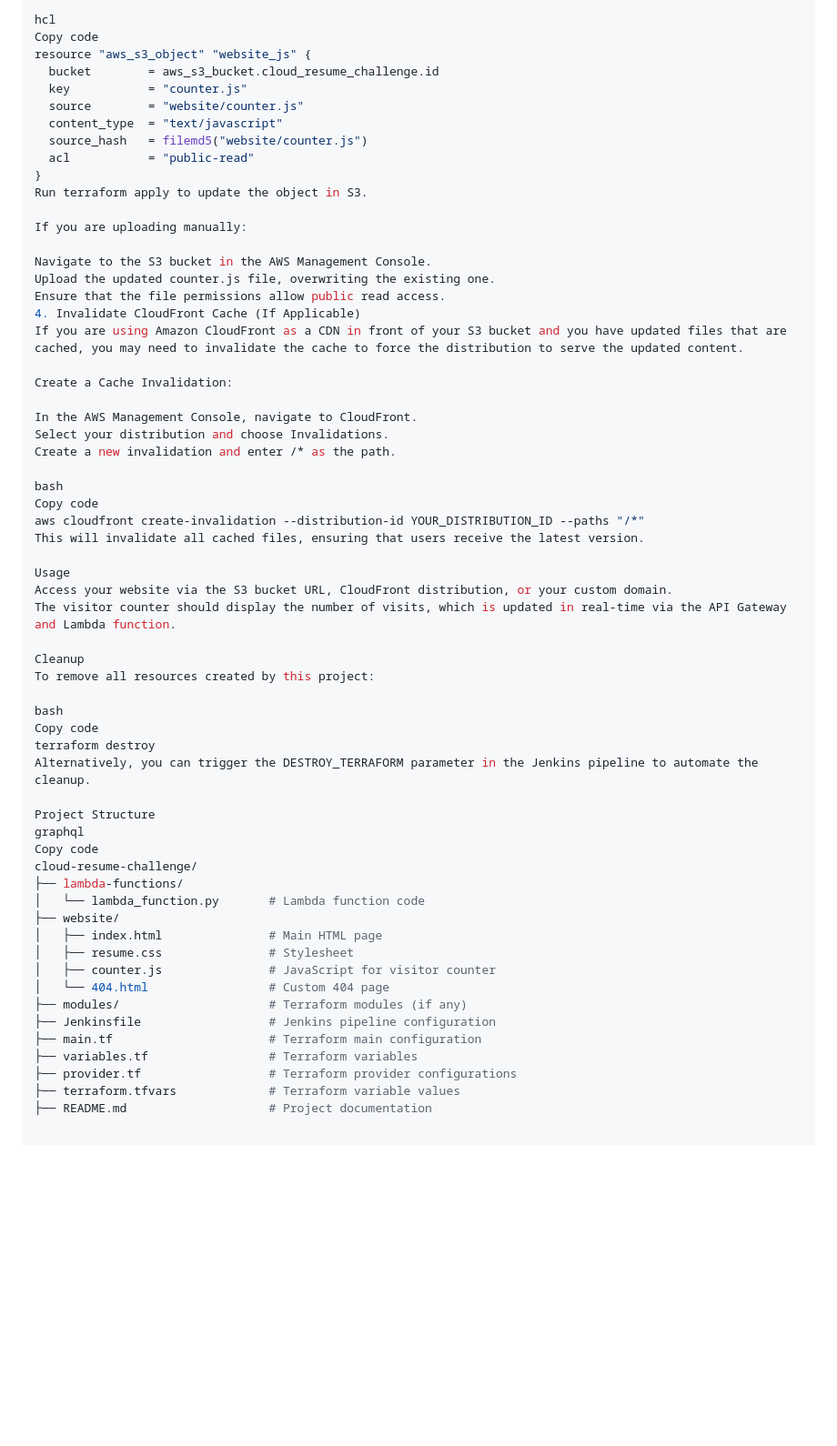
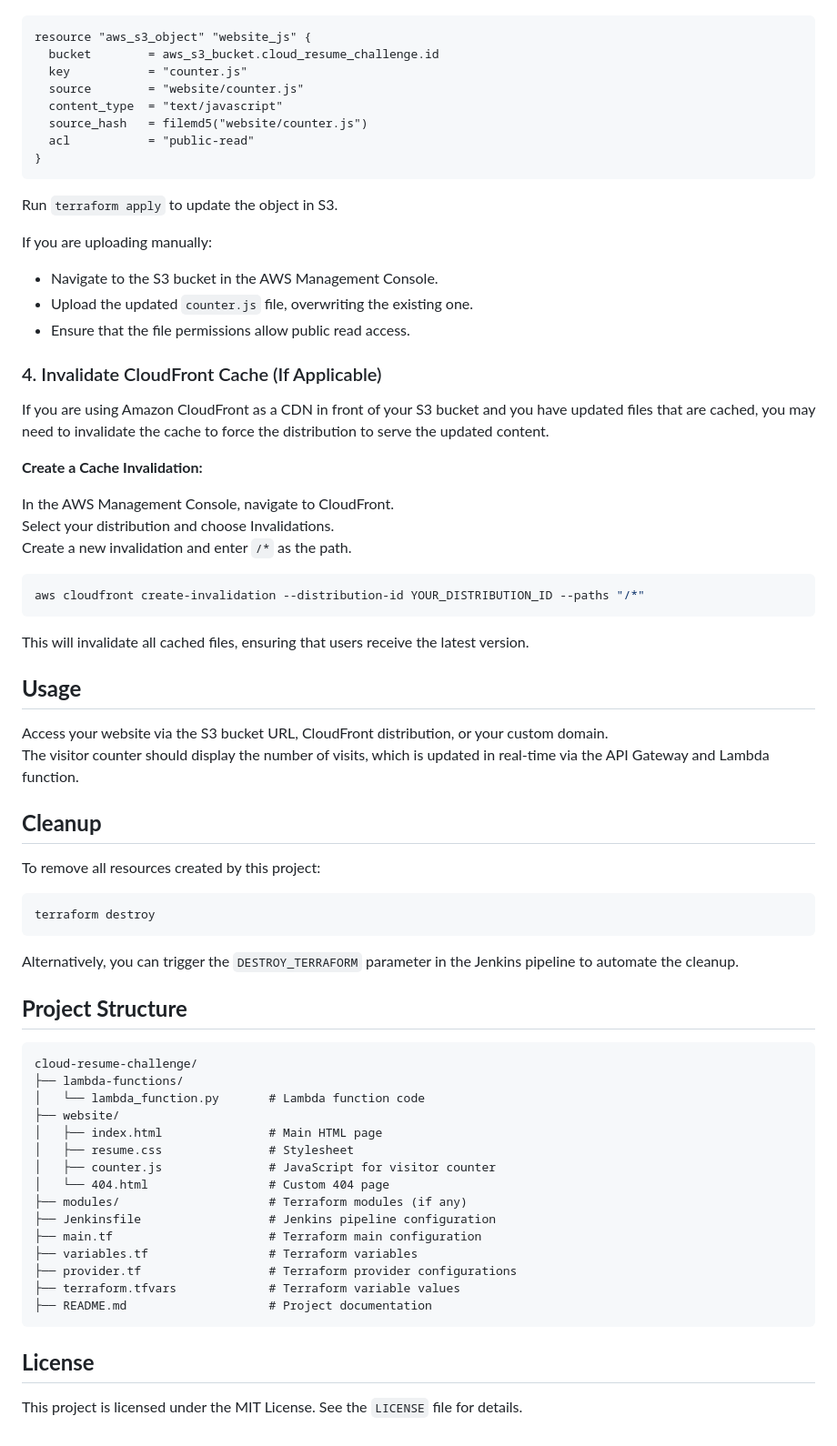
Before and after one commit to jbsbuilder/cloud-resume-challenge, a Markdown page: README.md, the part around the change printed below. Shown: that part at 91% size. Drawn GitHub-style; blank space fills up the shorter version.

````diff
--- a/README.md
+++ b/README.md
@@ -127,6 +142,5 @@ Ensure that the source_hash attribute in the aws_s3_object resource for counter.
 
-hcl
-Copy code
+```hcl
 resource "aws_s3_object" "website_js" {
   bucket        = aws_s3_bucket.cloud_resume_challenge.id
   key           = "counter.js"
@@ -135,42 +149,50 @@ resource "aws_s3_object" "website_js" {
   source_hash   = filemd5("website/counter.js")
   acl           = "public-read"
 }
-Run terraform apply to update the object in S3.
+```
+
+Run `terraform apply` to update the object in S3.
 
 If you are uploading manually:
 
-Navigate to the S3 bucket in the AWS Management Console.
-Upload the updated counter.js file, overwriting the existing one.
-Ensure that the file permissions allow public read access.
-4. Invalidate CloudFront Cache (If Applicable)
+- Navigate to the S3 bucket in the AWS Management Console.
+- Upload the updated `counter.js` file, overwriting the existing one.
+- Ensure that the file permissions allow public read access.
+
+### 4. Invalidate CloudFront Cache (If Applicable)
+
 If you are using Amazon CloudFront as a CDN in front of your S3 bucket and you have updated files that are cached, you may need to invalidate the cache to force the distribution to serve the updated content.
 
-Create a Cache Invalidation:
+**Create a Cache Invalidation:**
 
 In the AWS Management Console, navigate to CloudFront.
 Select your distribution and choose Invalidations.
-Create a new invalidation and enter /* as the path.
+Create a new invalidation and enter `/*` as the path.
 
-bash
-Copy code
+```bash
 aws cloudfront create-invalidation --distribution-id YOUR_DISTRIBUTION_ID --paths "/*"
+```
+
 This will invalidate all cached files, ensuring that users receive the latest version.
 
-Usage
+## **Usage**
+
 Access your website via the S3 bucket URL, CloudFront distribution, or your custom domain.
 The visitor counter should display the number of visits, which is updated in real-time via the API Gateway and Lambda function.
 
-Cleanup
+## **Cleanup**
+
 To remove all resources created by this project:
 
-bash
-Copy code
+```bash
 terraform destroy
-Alternatively, you can trigger the DESTROY_TERRAFORM parameter in the Jenkins pipeline to automate the cleanup.
+```
 
-Project Structure
-graphql
-Copy code
+Alternatively, you can trigger the `DESTROY_TERRAFORM` parameter in the Jenkins pipeline to automate the cleanup.
+
+## **Project Structure**
+
+```graphql
 cloud-resume-challenge/
 ├── lambda-functions/
 │   └── lambda_function.py       # Lambda function code
@@ -186,3 +208,8 @@ cloud-resume-challenge/
 ├── provider.tf                  # Terraform provider configurations
 ├── terraform.tfvars             # Terraform variable values
 ├── README.md                    # Project documentation
+```
+
+## **License**
+
+This project is licensed under the MIT License. See the `LICENSE` file for details.
````
Also changed, not shown: other parts of README.md (+50 -35 lines).
